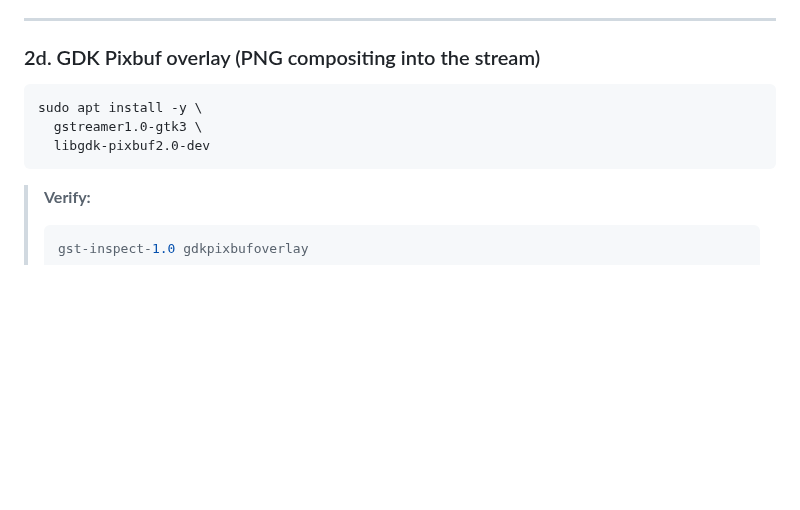
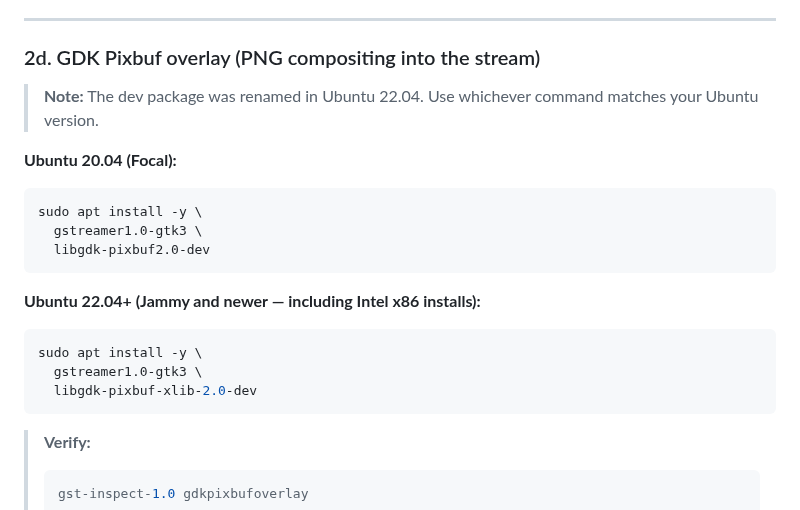
Before and after one commit to timtraver/digitalpool-camera, a Markdown page: README.md, the part around the change. Drawn GitHub-style; blank space fills up the shorter version.

Commit message:
more edits to readme

````diff
--- a/README.md
+++ b/README.md
@@ -456,10 +456,20 @@ The service auto-detects which encoder is available at startup — no manual con
 
 ### 2d. GDK Pixbuf overlay (PNG compositing into the stream)
 
+> **Note:** The dev package was renamed in Ubuntu 22.04. Use whichever command matches your Ubuntu version.
+
+**Ubuntu 20.04 (Focal):**
 ```bash
 sudo apt install -y \
   gstreamer1.0-gtk3 \
   libgdk-pixbuf2.0-dev
+```
+
+**Ubuntu 22.04+ (Jammy and newer — including Intel x86 installs):**
+```bash
+sudo apt install -y \
+  gstreamer1.0-gtk3 \
+  libgdk-pixbuf-xlib-2.0-dev
 ```
 
 > **Verify:**
````
